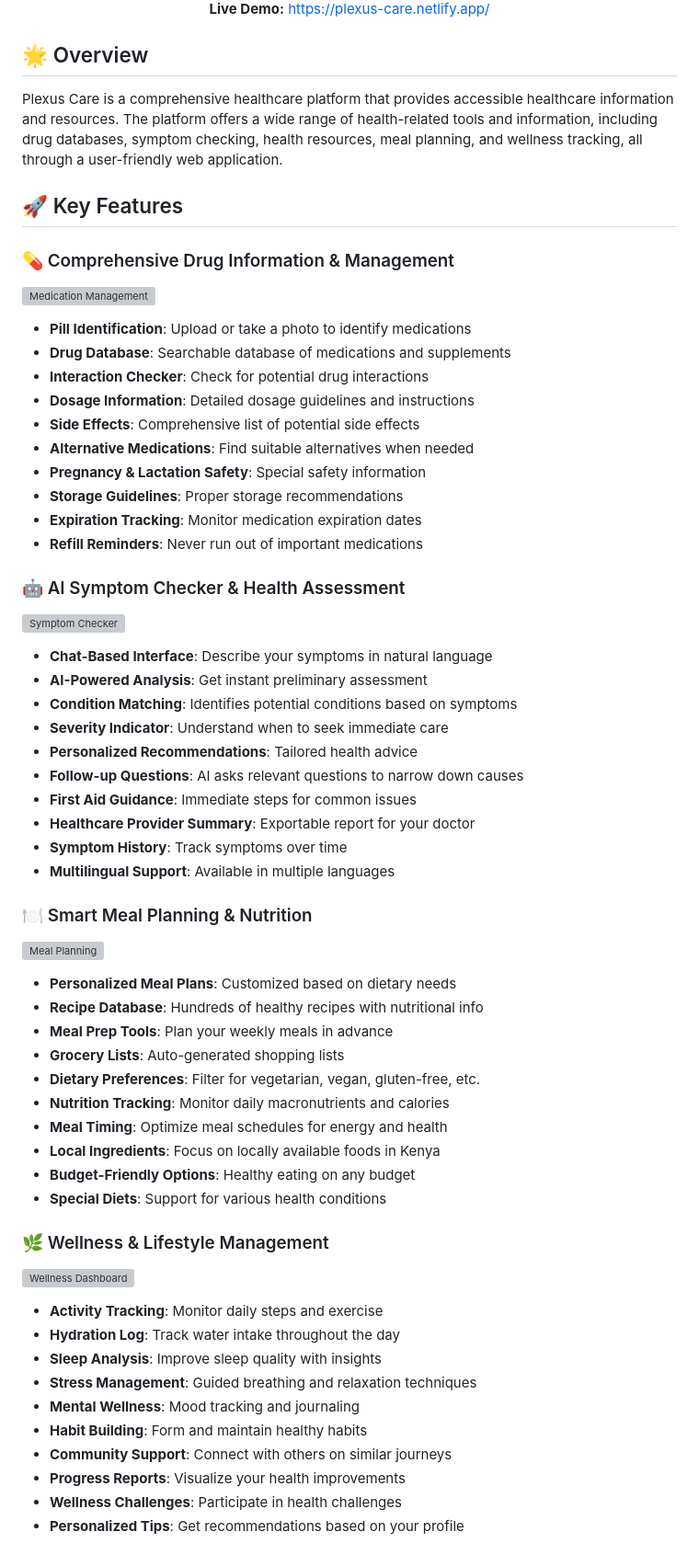
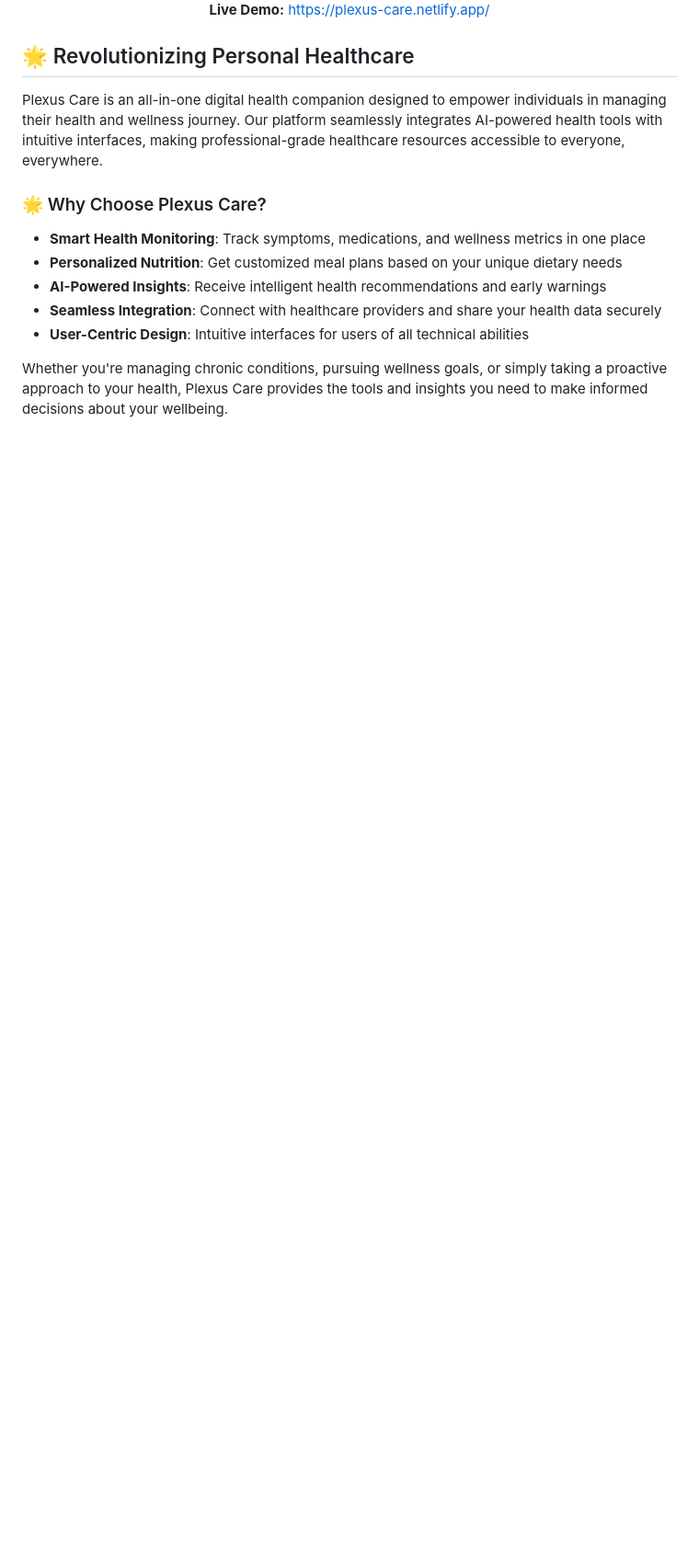
Before and after one commit to secbyteX03/Plexus-Care, a Markdown page: README.md, the part around the change printed below. Shown: that part at 92% size. Rendered like a GitHub page; blank space fills up the shorter version; grey boxes are pictures that could not be loaded.

Commit message:
docs: update README with improved overview and correct image paths

```diff
--- a/README.md
+++ b/README.md
@@ -9,60 +9,16 @@
   <p><strong>Live Demo:</strong> <a href="https://plexus-care.netlify.app/">https://plexus-care.netlify.app/</a></p>
 </div>
 
-## 🌟 Overview
-Plexus Care is a comprehensive healthcare platform that provides accessible healthcare information and resources. The platform offers a wide range of health-related tools and information, including drug databases, symptom checking, health resources, meal planning, and wellness tracking, all through a user-friendly web application.
+## 🌟 Revolutionizing Personal Healthcare
 
-## 🚀 Key Features
+Plexus Care is an all-in-one digital health companion designed to empower individuals in managing their health and wellness journey. Our platform seamlessly integrates AI-powered health tools with intuitive interfaces, making professional-grade healthcare resources accessible to everyone, everywhere.
 
-### 💊 Comprehensive Drug Information & Management
-![Medication Management](screenshots/medication-tracker.png)
-- **Pill Identification**: Upload or take a photo to identify medications
-- **Drug Database**: Searchable database of medications and supplements
-- **Interaction Checker**: Check for potential drug interactions
-- **Dosage Information**: Detailed dosage guidelines and instructions
-- **Side Effects**: Comprehensive list of potential side effects
-- **Alternative Medications**: Find suitable alternatives when needed
-- **Pregnancy & Lactation Safety**: Special safety information
-- **Storage Guidelines**: Proper storage recommendations
-- **Expiration Tracking**: Monitor medication expiration dates
-- **Refill Reminders**: Never run out of important medications
+### 🌟 Why Choose Plexus Care?
+- **Smart Health Monitoring**: Track symptoms, medications, and wellness metrics in one place
+- **Personalized Nutrition**: Get customized meal plans based on your unique dietary needs
+- **AI-Powered Insights**: Receive intelligent health recommendations and early warnings
+- **Seamless Integration**: Connect with healthcare providers and share your health data securely
+- **User-Centric Design**: Intuitive interfaces for users of all technical abilities
 
-### 🤖 AI Symptom Checker & Health Assessment
-![Symptom Checker](screenshots/symptom-checker.png)
-- **Chat-Based Interface**: Describe your symptoms in natural language
-- **AI-Powered Analysis**: Get instant preliminary assessment
-- **Condition Matching**: Identifies potential conditions based on symptoms
-- **Severity Indicator**: Understand when to seek immediate care
-- **Personalized Recommendations**: Tailored health advice
-- **Follow-up Questions**: AI asks relevant questions to narrow down causes
-- **First Aid Guidance**: Immediate steps for common issues
-- **Healthcare Provider Summary**: Exportable report for your doctor
-- **Symptom History**: Track symptoms over time
-- **Multilingual Support**: Available in multiple languages
+Whether you're managing chronic conditions, pursuing wellness goals, or simply taking a proactive approach to your health, Plexus Care provides the tools and insights you need to make informed decisions about your wellbeing.
 
-### 🍽️ Smart Meal Planning & Nutrition
-![Meal Planning](screenshots/meal-planner.png)
-- **Personalized Meal Plans**: Customized based on dietary needs
-- **Recipe Database**: Hundreds of healthy recipes with nutritional info
-- **Meal Prep Tools**: Plan your weekly meals in advance
-- **Grocery Lists**: Auto-generated shopping lists
-- **Dietary Preferences**: Filter for vegetarian, vegan, gluten-free, etc.
-- **Nutrition Tracking**: Monitor daily macronutrients and calories
-- **Meal Timing**: Optimize meal schedules for energy and health
-- **Local Ingredients**: Focus on locally available foods in Kenya
-- **Budget-Friendly Options**: Healthy eating on any budget
-- **Special Diets**: Support for various health conditions
-
-### 🌿 Wellness & Lifestyle Management
-![Wellness Dashboard](screenshots/wellness-dashboard.png)
-- **Activity Tracking**: Monitor daily steps and exercise
-- **Hydration Log**: Track water intake throughout the day
-- **Sleep Analysis**: Improve sleep quality with insights
-- **Stress Management**: Guided breathing and relaxation techniques
-- **Mental Wellness**: Mood tracking and journaling
-- **Habit Building**: Form and maintain healthy habits
-- **Community Support**: Connect with others on similar journeys
-- **Progress Reports**: Visualize your health improvements
-- **Wellness Challenges**: Participate in health challenges
-- **Personalized Tips**: Get recommendations based on your profile
-
```
Also changed, not shown: other parts of README.md (+77 -120 lines).
